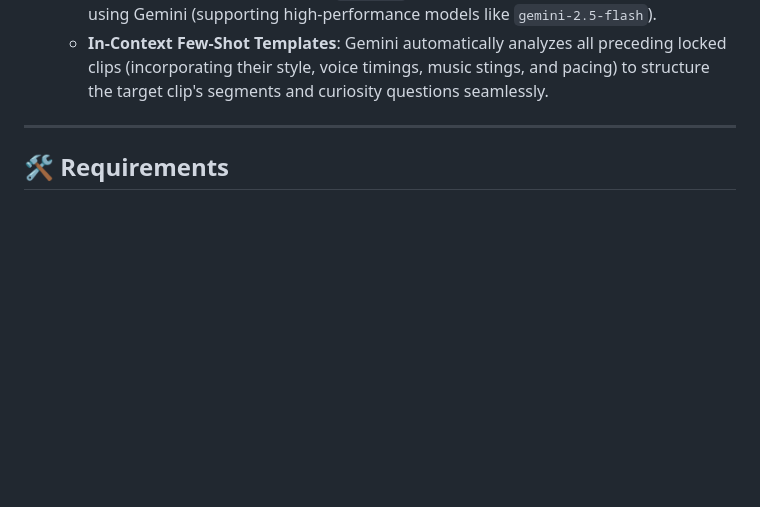
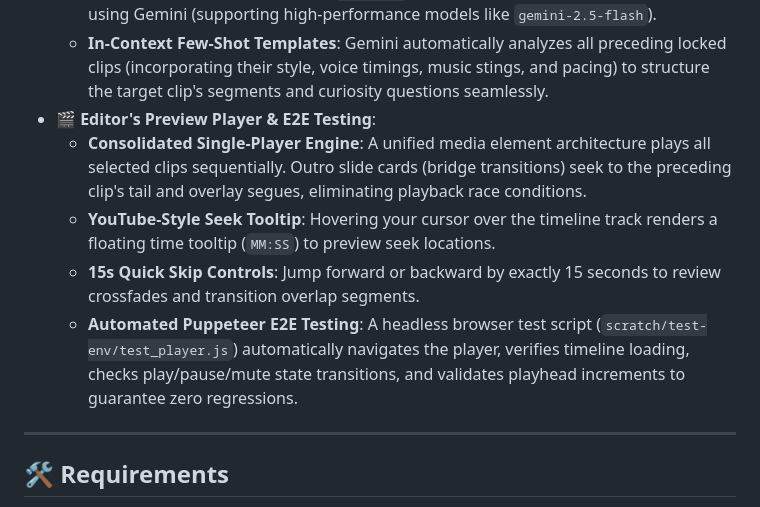
Before and after one commit to ashutoshmjain/ddma, a Markdown page: README.md, the part around the change. Rendered like a GitHub page; blank space fills up the shorter version.

Commit message:
Update README with Editor's Preview player and E2E browser testing features

```diff
--- a/README.md
+++ b/README.md
@@ -24,7 +24,11 @@ DeepDive Media Automator (DDMA) is a python CLI toolkit and an interactive web c
 * **🔄 Granular AI Remixing & In-Context Recasting**:
   * **Granular Intelligence**: Click the `🔄 Remix` button on any unlocked clip to recast it using Gemini (supporting high-performance models like `gemini-2.5-flash`).
   * **In-Context Few-Shot Templates**: Gemini automatically analyzes all preceding locked clips (incorporating their style, voice timings, music stings, and pacing) to structure the target clip's segments and curiosity questions seamlessly.
-
+* **🎬 Editor's Preview Player & E2E Testing**:
+  * **Consolidated Single-Player Engine**: A unified media element architecture plays all selected clips sequentially. Outro slide cards (bridge transitions) seek to the preceding clip's tail and overlay segues, eliminating playback race conditions.
+  * **YouTube-Style Seek Tooltip**: Hovering your cursor over the timeline track renders a floating time tooltip (`MM:SS`) to preview seek locations.
+  * **15s Quick Skip Controls**: Jump forward or backward by exactly 15 seconds to review crossfades and transition overlap segments.
+  * **Automated Puppeteer E2E Testing**: A headless browser test script (`scratch/test-env/test_player.js`) automatically navigates the player, verifies timeline loading, checks play/pause/mute state transitions, and validates playhead increments to guarantee zero regressions.
 
 ---
 
```
